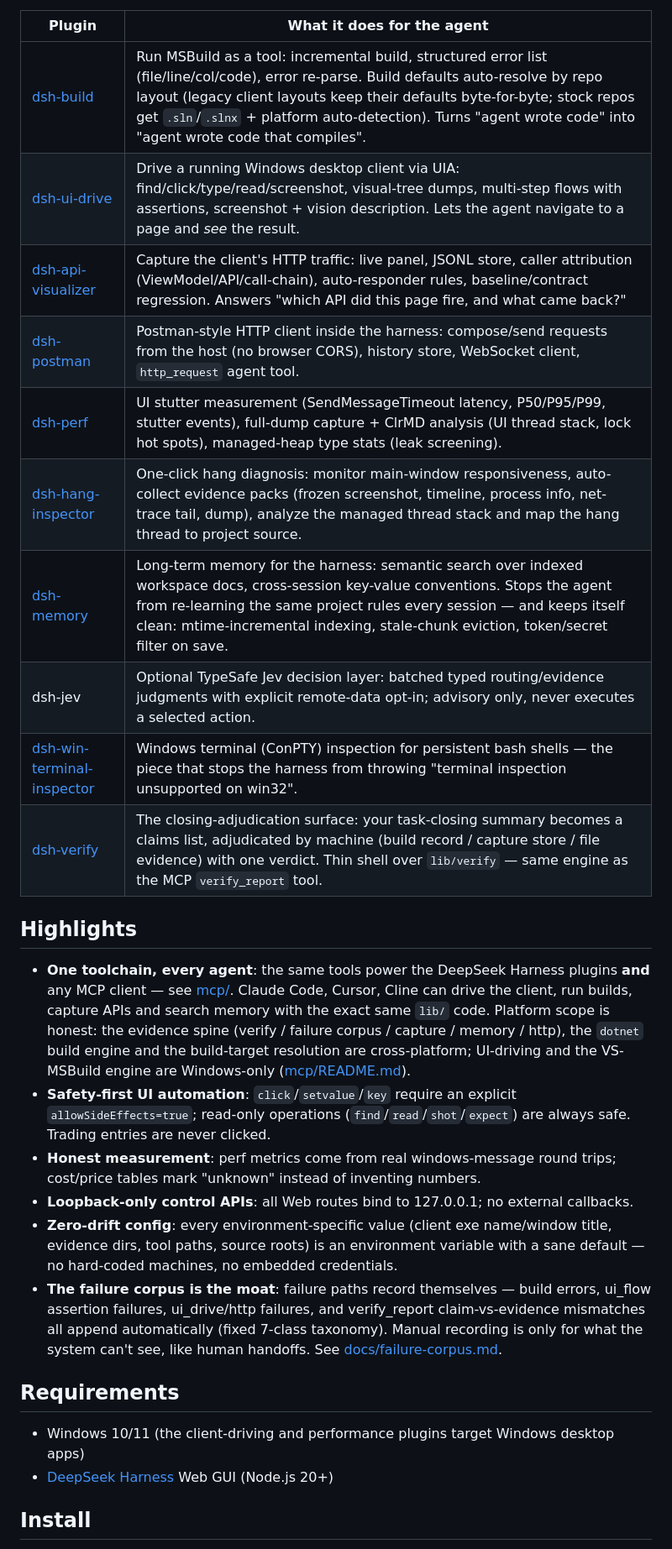
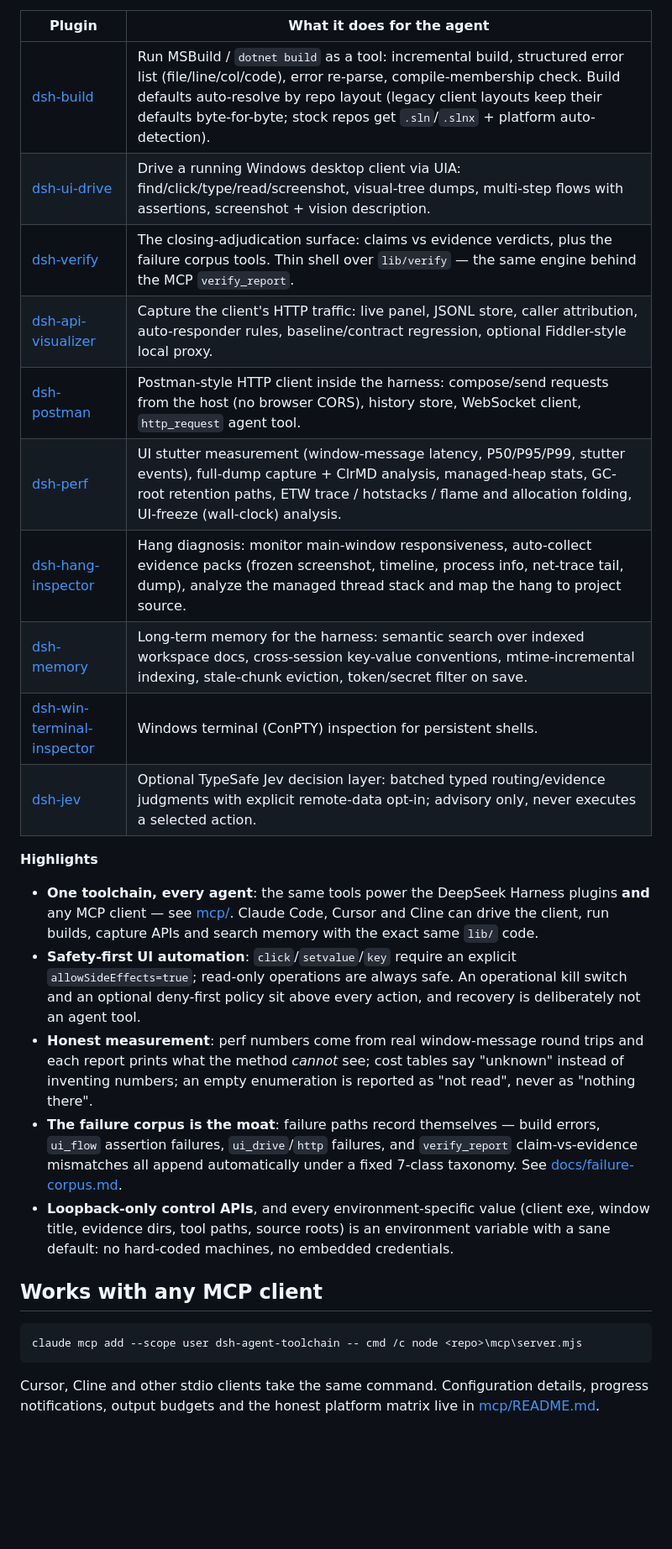
Before and after one commit to lemonmmice/dsh-agent-toolchain, a Markdown page: README.md, the part around one of its changes. Shown at 84% size. Drawn GitHub-style; blank space fills up the shorter version.

````diff
--- a/README.md
+++ b/README.md
@@ -27,30 +101,30 @@ Traditional agents verify by reading code. This toolchain lets them verify by *o
 
 | Plugin | What it does for the agent |
 | --- | --- |
-| [dsh-build](./plugins/dsh-build/README.md) | Run MSBuild as a tool: incremental build, structured error list (file/line/col/code), error re-parse. Build defaults auto-resolve by repo layout (legacy client layouts keep their defaults byte-for-byte; stock repos get `.sln`/`.slnx` + platform auto-detection). Turns "agent wrote code" into "agent wrote code that compiles". |
-| [dsh-ui-drive](./plugins/dsh-ui-drive/README.md) | Drive a running Windows desktop client via UIA: find/click/type/read/screenshot, visual-tree dumps, multi-step flows with assertions, screenshot + vision description. Lets the agent navigate to a page and *see* the result. |
-| [dsh-api-visualizer](./plugins/dsh-api-visualizer/README.md) | Capture the client's HTTP traffic: live panel, JSONL store, caller attribution (ViewModel/API/call-chain), auto-responder rules, baseline/contract regression. Answers "which API did this page fire, and what came back?" |
+| [dsh-build](./plugins/dsh-build/README.md) | Run MSBuild / `dotnet build` as a tool: incremental build, structured error list (file/line/col/code), error re-parse, compile-membership check. Build defaults auto-resolve by repo layout (legacy client layouts keep their defaults byte-for-byte; stock repos get `.sln`/`.slnx` + platform auto-detection). |
+| [dsh-ui-drive](./plugins/dsh-ui-drive/README.md) | Drive a running Windows desktop client via UIA: find/click/type/read/screenshot, visual-tree dumps, multi-step flows with assertions, screenshot + vision description. |
+| [dsh-verify](./plugins/dsh-verify/README.md) | The closing-adjudication surface: claims vs evidence verdicts, plus the failure corpus tools. Thin shell over `lib/verify` — the same engine behind the MCP `verify_report`. |
+| [dsh-api-visualizer](./plugins/dsh-api-visualizer/README.md) | Capture the client's HTTP traffic: live panel, JSONL store, caller attribution, auto-responder rules, baseline/contract regression, optional Fiddler-style local proxy. |
 | [dsh-postman](./plugins/dsh-postman/README.md) | Postman-style HTTP client inside the harness: compose/send requests from the host (no browser CORS), history store, WebSocket client, `http_request` agent tool. |
-| [dsh-perf](./plugins/dsh-perf/README.md) | UI stutter measurement (SendMessageTimeout latency, P50/P95/P99, stutter events), full-dump capture + ClrMD analysis (UI thread stack, lock hot spots), managed-heap type stats (leak screening). |
-| [dsh-hang-inspector](./plugins/dsh-hang-inspector/README.md) | One-click hang diagnosis: monitor main-window responsiveness, auto-collect evidence packs (frozen screenshot, timeline, process info, net-trace tail, dump), analyze the managed thread stack and map the hang thread to project source. |
-| [dsh-memory](./plugins/dsh-memory/README.md) | Long-term memory for the harness: semantic search over indexed workspace docs, cross-session key-value conventions. Stops the agent from re-learning the same project rules every session — and keeps itself clean: mtime-incremental indexing, stale-chunk eviction, token/secret filter on save. |
-| dsh-jev | Optional TypeSafe Jev decision layer: batched typed routing/evidence judgments with explicit remote-data opt-in; advisory only, never executes a selected action. |
-| [dsh-win-terminal-inspector](./plugins/dsh-win-terminal-inspector/README.md) | Windows terminal (ConPTY) inspection for persistent bash shells — the piece that stops the harness from throwing "terminal inspection unsupported on win32". |
-| [dsh-verify](./plugins/dsh-verify/README.md) | The closing-adjudication surface: your task-closing summary becomes a claims list, adjudicated by machine (build record / capture store / file evidence) with one verdict. Thin shell over `lib/verify` — same engine as the MCP `verify_report` tool. |
+| [dsh-perf](./plugins/dsh-perf/README.md) | UI stutter measurement (window-message latency, P50/P95/P99, stutter events), full-dump capture + ClrMD analysis, managed-heap stats, GC-root retention paths, ETW trace / hotstacks / flame and allocation folding, UI-freeze (wall-clock) analysis. |
+| [dsh-hang-inspector](./plugins/dsh-hang-inspector/README.md) | Hang diagnosis: monitor main-window responsiveness, auto-collect evidence packs (frozen screenshot, timeline, process info, net-trace tail, dump), analyze the managed thread stack and map the hang to project source. |
+| [dsh-memory](./plugins/dsh-memory/README.md) | Long-term memory for the harness: semantic search over indexed workspace docs, cross-session key-value conventions, mtime-incremental indexing, stale-chunk eviction, token/secret filter on save. |
+| [dsh-win-terminal-inspector](./plugins/dsh-win-terminal-inspector/README.md) | Windows terminal (ConPTY) inspection for persistent shells. |
+| [dsh-jev](./docs/jev-integration.md) | Optional TypeSafe Jev decision layer: batched typed routing/evidence judgments with explicit remote-data opt-in; advisory only, never executes a selected action. |
 
-## Highlights
+**Highlights**
 
-- **One toolchain, every agent**: the same tools power the DeepSeek Harness plugins **and** any MCP client — see [mcp/](./mcp/README.md). Claude Code, Cursor, Cline can drive the client, run builds, capture APIs and search memory with the exact same `lib/` code. Platform scope is honest: the evidence spine (verify / failure corpus / capture / memory / http), the `dotnet` build engine and the build-target resolution are cross-platform; UI-driving and the VS-MSBuild engine are Windows-only ([mcp/README.md](./mcp/README.md)).
-- **Safety-first UI automation**: `click`/`setvalue`/`key` require an explicit `allowSideEffects=true`; read-only operations (`find`/`read`/`shot`/`expect`) are always safe. Trading entries are never clicked.
-- **Honest measurement**: perf metrics come from real windows-message round trips; cost/price tables mark "unknown" instead of inventing numbers.
-- **Loopback-only control APIs**: all Web routes bind to 127.0.0.1; no external callbacks.
-- **Zero-drift config**: every environment-specific value (client exe name/window title, evidence dirs, tool paths, source roots) is an environment variable with a sane default — no hard-coded machines, no embedded credentials.
-- **The failure corpus is the moat**: failure paths record themselves — build errors, ui_flow assertion failures, ui_drive/http failures, and verify_report claim-vs-evidence mismatches all append automatically (fixed 7-class taxonomy). Manual recording is only for what the system can't see, like human handoffs. See [docs/failure-corpus.md](./docs/failure-corpus.md).
+- **One toolchain, every agent**: the same tools power the DeepSeek Harness plugins **and** any MCP client — see [mcp/](./mcp/README.md). Claude Code, Cursor and Cline can drive the client, run builds, capture APIs and search memory with the exact same `lib/` code.
+- **Safety-first UI automation**: `click`/`setvalue`/`key` require an explicit `allowSideEffects=true`; read-only operations are always safe. An operational kill switch and an optional deny-first policy sit above every action, and recovery is deliberately not an agent tool.
+- **Honest measurement**: perf numbers come from real window-message round trips and each report prints what the method *cannot* see; cost tables say "unknown" instead of inventing numbers; an empty enumeration is reported as "not read", never as "nothing there".
+- **The failure corpus is the moat**: failure paths record themselves — build errors, `ui_flow` assertion failures, `ui_drive`/`http` failures, and `verify_report` claim-vs-evidence mismatches all append automatically under a fixed 7-class taxonomy. See [docs/failure-corpus.md](./docs/failure-corpus.md).
+- **Loopback-only control APIs**, and every environment-specific value (client exe, window title, evidence dirs, tool paths, source roots) is an environment variable with a sane default: no hard-coded machines, no embedded credentials.
 
-## Requirements
+## Works with any MCP client
 
-- Windows 10/11 (the client-driving and performance plugins target Windows desktop apps)
-- [DeepSeek Harness](https://github.com/deepseek-ai/deepseek-harness) Web GUI (Node.js 20+)
+```bash
+claude mcp add --scope user dsh-agent-toolchain -- cmd /c node <repo>\mcp\server.mjs
+```
 
-## Install
+Cursor, Cline and other stdio clients take the same command. Configuration details, progress notifications, output budgets and the honest platform matrix live in [mcp/README.md](./mcp/README.md).
 
````
Also changed, not shown: other parts of README.md (+101 -67 lines), CHANGELOG.md (+24 -0 lines), docs/media/demo-after-greet.png (added), 9 other files.
